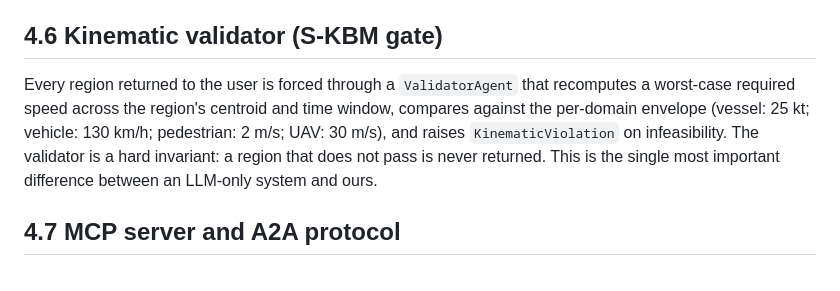
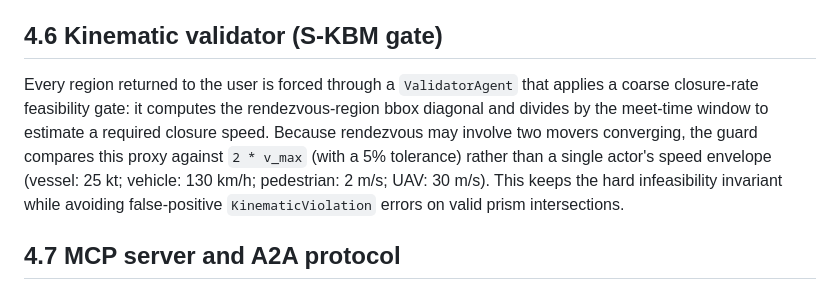
Before and after one commit to arunshar/geotrace-agent, a Markdown page: README.md, the part around the change. Drawn GitHub-style.

Commit message:
Document validator closure-rate feasibility gate
Co-Authored-By: Oz <oz-agent@warp.dev>

```diff
--- a/README.md
+++ b/README.md
@@ -147,7 +147,7 @@ The `RendezvousFinderAgent` pairwise-intersects prisms; in the dual-convergence
 
 ## 4.6 Kinematic validator (S-KBM gate)
 
-Every region returned to the user is forced through a `ValidatorAgent` that recomputes a worst-case required speed across the region's centroid and time window, compares against the per-domain envelope (vessel: 25 kt; vehicle: 130 km/h; pedestrian: 2 m/s; UAV: 30 m/s), and raises `KinematicViolation` on infeasibility. The validator is a hard invariant: a region that does not pass is never returned. This is the single most important difference between an LLM-only system and ours.
+Every region returned to the user is forced through a `ValidatorAgent` that applies a coarse closure-rate feasibility gate: it computes the rendezvous-region bbox diagonal and divides by the meet-time window to estimate a required closure speed. Because rendezvous may involve two movers converging, the guard compares this proxy against `2 * v_max` (with a 5% tolerance) rather than a single actor's speed envelope (vessel: 25 kt; vehicle: 130 km/h; pedestrian: 2 m/s; UAV: 30 m/s). This keeps the hard infeasibility invariant while avoiding false-positive `KinematicViolation` errors on valid prism intersections.
 
 ## 4.7 MCP server and A2A protocol
 
```
